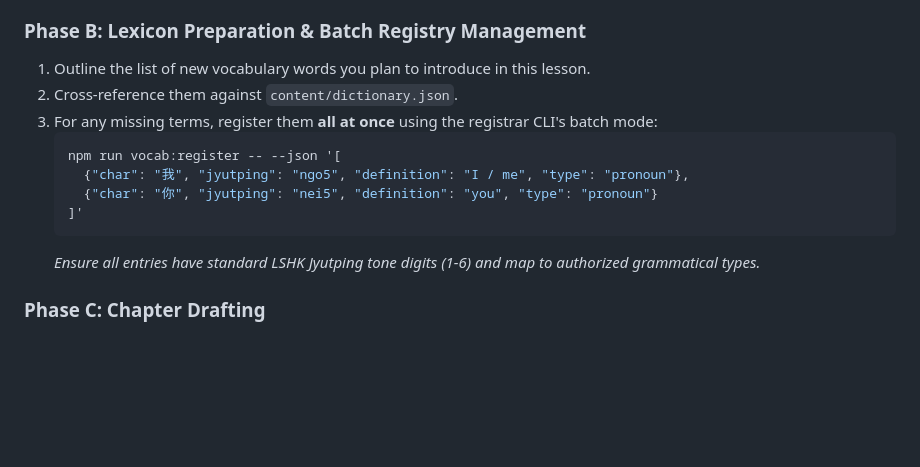
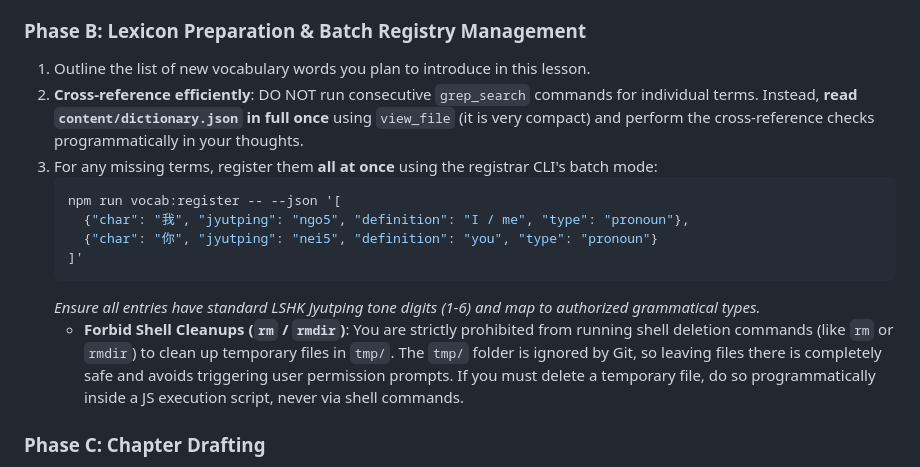
Before and after one commit to ehlesmes/cantonese, a Markdown page: scripts/prompts/implement-chapter.md, the part around the change. Drawn GitHub-style; blank space fills up the shorter version.

Commit message:
chore: add dynamic lookup efficiency and shell cleanup bans in implement-chapter prompt

````diff
--- a/scripts/prompts/implement-chapter.md
+++ b/scripts/prompts/implement-chapter.md
@@ -68,7 +68,10 @@ Before writing any chapter content, you must perform a cognitive load audit:
 
 1. Outline the list of new vocabulary words you plan to introduce in this
    lesson.
-2. Cross-reference them against `content/dictionary.json`.
+2. **Cross-reference efficiently**: DO NOT run consecutive `grep_search`
+   commands for individual terms. Instead, **read `content/dictionary.json` in
+   full once** using `view_file` (it is very compact) and perform the
+   cross-reference checks programmatically in your thoughts.
 3. For any missing terms, register them **all at once** using the registrar
    CLI's batch mode:
    ```bash
@@ -79,6 +82,12 @@ Before writing any chapter content, you must perform a cognitive load audit:
    ```
    _Ensure all entries have standard LSHK Jyutping tone digits (1-6) and map to
    authorized grammatical types._
+   - **Forbid Shell Cleanups (`rm` / `rmdir`)**: You are strictly prohibited
+     from running shell deletion commands (like `rm` or `rmdir`) to clean up
+     temporary files in `tmp/`. The `tmp/` folder is ignored by Git, so leaving
+     files there is completely safe and avoids triggering user permission
+     prompts. If you must delete a temporary file, do so programmatically inside
+     a JS execution script, never via shell commands.
 
 ### Phase C: Chapter Drafting
 
````
